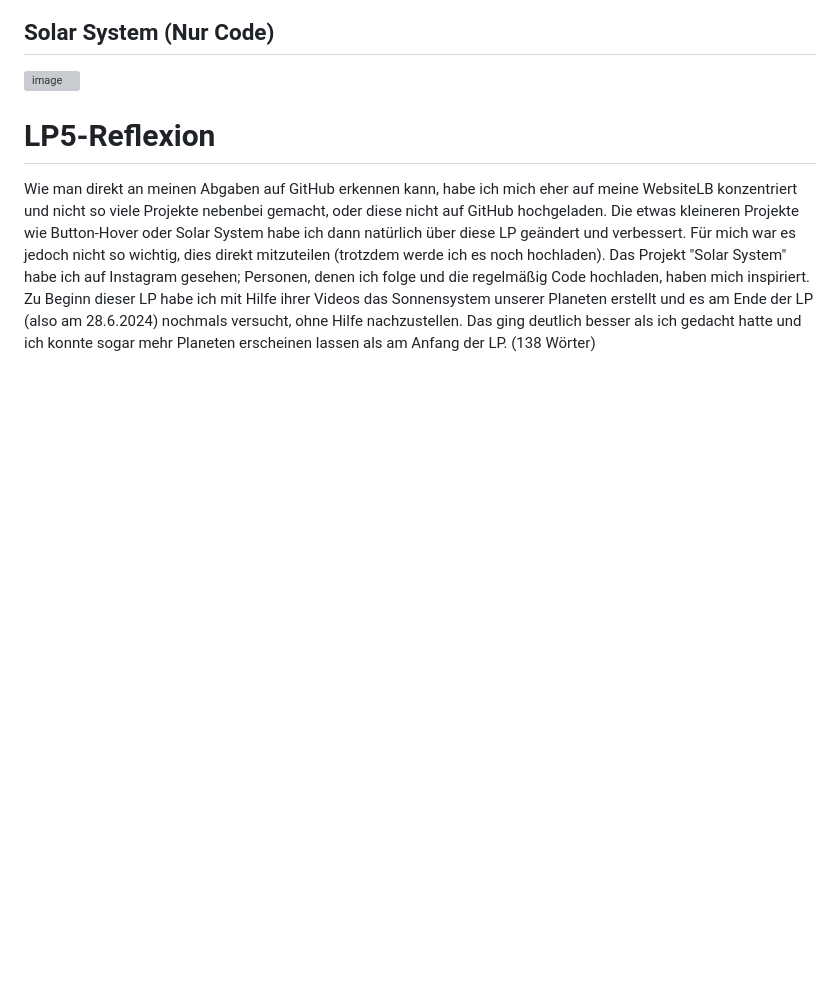
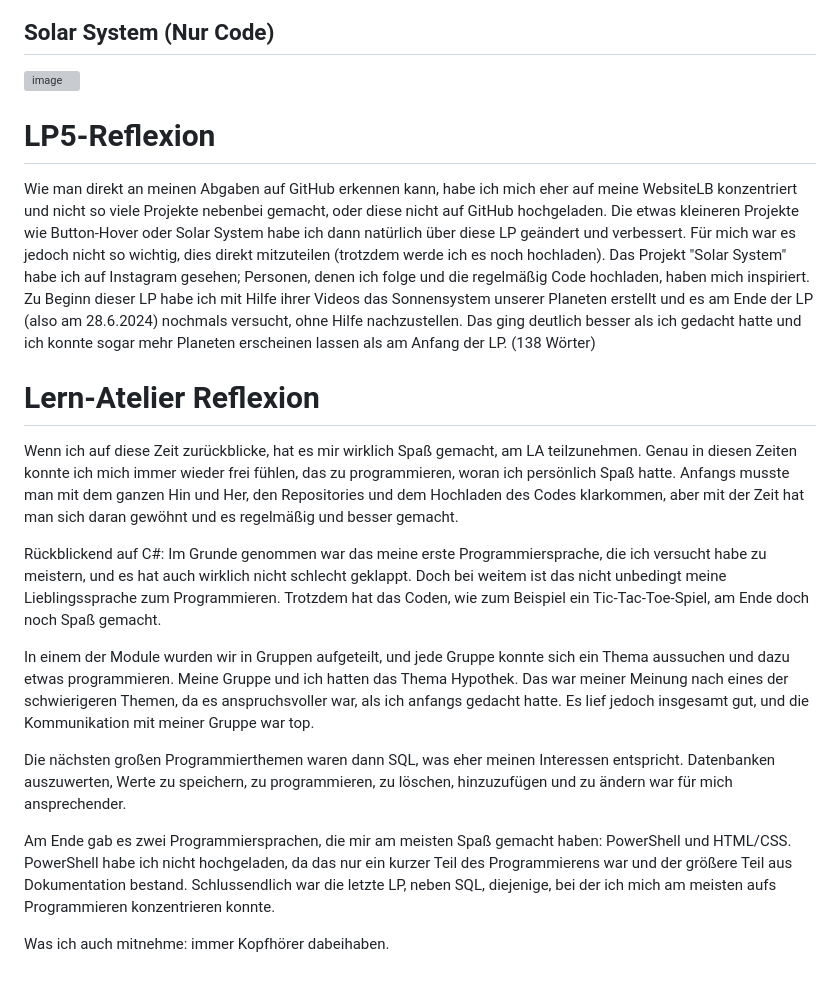
Before and after one commit to AmarNuhija/Only-HTML-CSS, a Markdown page: readme.md, the part around the change. Rendered like a GitHub page; blank space fills up the shorter version; grey boxes are pictures that could not be loaded.

```diff
--- a/readme.md
+++ b/readme.md
@@ -124,3 +124,18 @@ Ich habe mir für diese Website viel vorgenommen, da ich denke, dass man mit vie
 # LP5-Reflexion
 
 Wie man direkt an meinen Abgaben auf GitHub erkennen kann, habe ich mich eher auf meine WebsiteLB konzentriert und nicht so viele Projekte nebenbei gemacht, oder diese nicht auf GitHub hochgeladen. Die etwas kleineren Projekte wie Button-Hover oder Solar System habe ich dann natürlich über diese LP geändert und verbessert. Für mich war es jedoch nicht so wichtig, dies direkt mitzuteilen (trotzdem werde ich es noch hochladen). Das Projekt "Solar System" habe ich auf Instagram gesehen; Personen, denen ich folge und die regelmäßig Code hochladen, haben mich inspiriert. Zu Beginn dieser LP habe ich mit Hilfe ihrer Videos das Sonnensystem unserer Planeten erstellt und es am Ende der LP (also am 28.6.2024) nochmals versucht, ohne Hilfe nachzustellen. Das ging deutlich besser als ich gedacht hatte und ich konnte sogar mehr Planeten erscheinen lassen als am Anfang der LP. (138 Wörter)
+
+
+# Lern-Atelier Reflexion
+
+Wenn ich auf diese Zeit zurückblicke, hat es mir wirklich Spaß gemacht, am LA teilzunehmen. Genau in diesen Zeiten konnte ich mich immer wieder frei fühlen, das zu programmieren, woran ich persönlich Spaß hatte. Anfangs musste man mit dem ganzen Hin und Her, den Repositories und dem Hochladen des Codes klarkommen, aber mit der Zeit hat man sich daran gewöhnt und es regelmäßig und besser gemacht.
+
+Rückblickend auf C#: Im Grunde genommen war das meine erste Programmiersprache, die ich versucht habe zu meistern, und es hat auch wirklich nicht schlecht geklappt. Doch bei weitem ist das nicht unbedingt meine Lieblingssprache zum Programmieren. Trotzdem hat das Coden, wie zum Beispiel ein Tic-Tac-Toe-Spiel, am Ende doch noch Spaß gemacht.
+
+In einem der Module wurden wir in Gruppen aufgeteilt, und jede Gruppe konnte sich ein Thema aussuchen und dazu etwas programmieren. Meine Gruppe und ich hatten das Thema Hypothek. Das war meiner Meinung nach eines der schwierigeren Themen, da es anspruchsvoller war, als ich anfangs gedacht hatte. Es lief jedoch insgesamt gut, und die Kommunikation mit meiner Gruppe war top.
+
+Die nächsten großen Programmierthemen waren dann SQL, was eher meinen Interessen entspricht. Datenbanken auszuwerten, Werte zu speichern, zu programmieren, zu löschen, hinzuzufügen und zu ändern war für mich ansprechender.
+
+Am Ende gab es zwei Programmiersprachen, die mir am meisten Spaß gemacht haben: PowerShell und HTML/CSS. PowerShell habe ich nicht hochgeladen, da das nur ein kurzer Teil des Programmierens war und der größere Teil aus Dokumentation bestand. Schlussendlich war die letzte LP, neben SQL, diejenige, bei der ich mich am meisten aufs Programmieren konzentrieren konnte.
+
+Was ich auch mitnehme: immer Kopfhörer dabeihaben.
```
